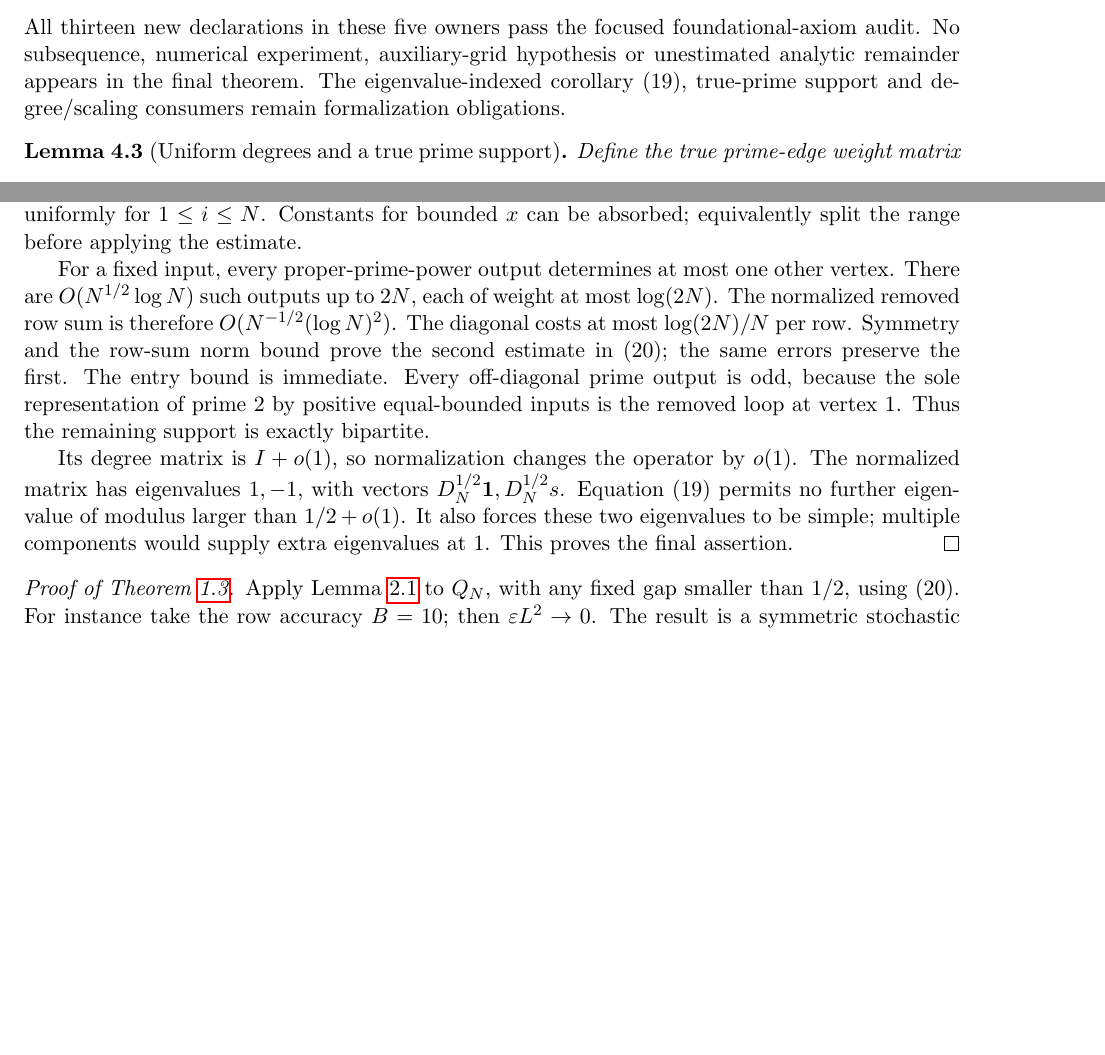
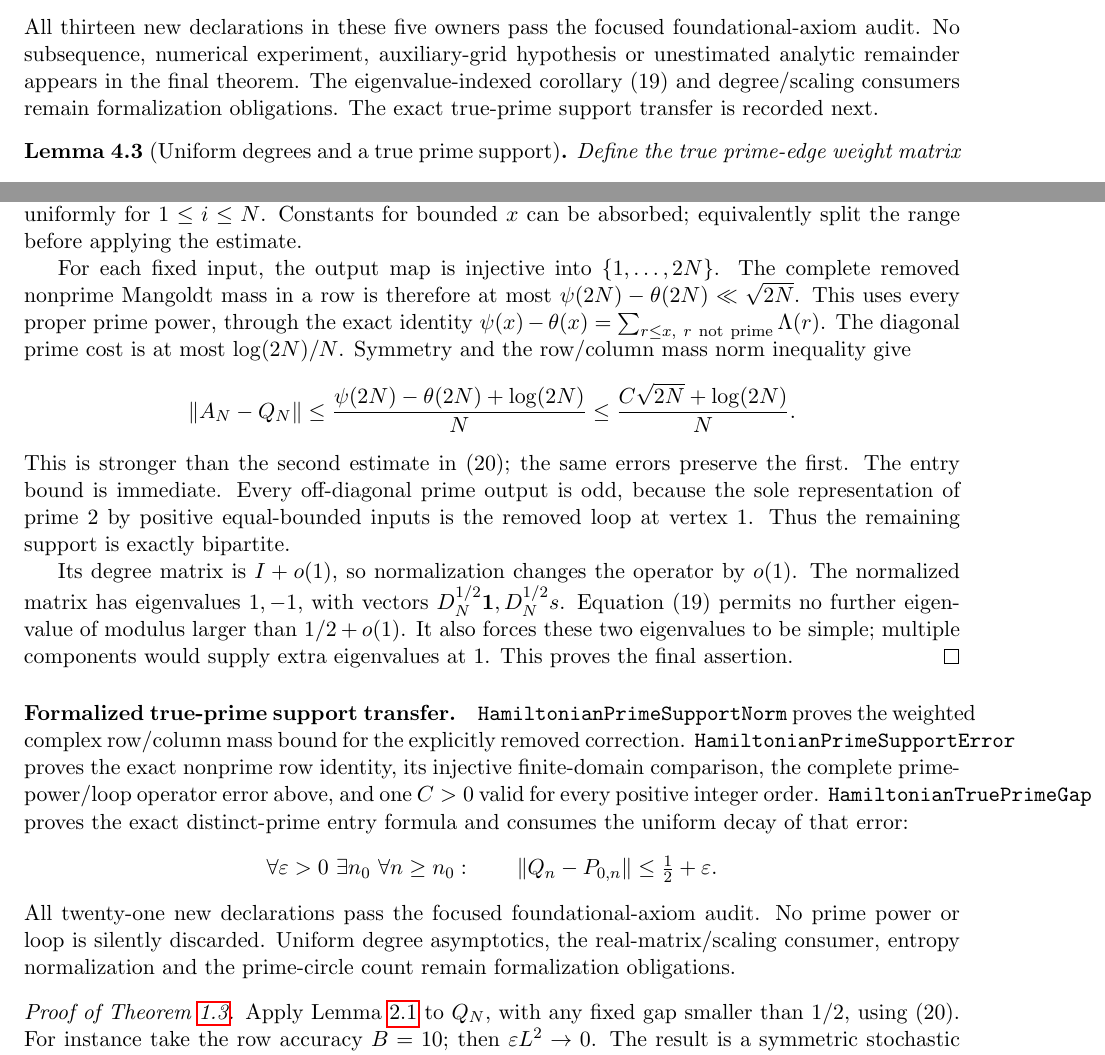
Before and after one commit to kimihiro64/prime-factor-oscillations, a LaTeX paper (paper/weighted-expander-rounding-20261114/main.tex, which reads paper/weighted-expander-rounding-20261114/prime-sum.tex): two parts of pages 10 and 11 of 95, joined at a grey line, cut so that both start at the same text, the shorter picture padded with empty space. Compiled offline with pdfLaTeX.

Commit message:
Prove the complete true-prime support error and actual half-gap

```diff
--- a/paper/weighted-expander-rounding-20261114/prime-sum.tex
+++ b/paper/weighted-expander-rounding-20261114/prime-sum.tex
@@ -245,8 +245,9 @@ the actual integer matrix alone:
 All thirteen new declarations in these five owners pass the focused
 foundational-axiom audit. No subsequence, numerical experiment,
 auxiliary-grid hypothesis or unestimated analytic remainder appears
-in the final theorem. The eigenvalue-indexed corollary (19), true-prime
-support and degree/scaling consumers remain formalization obligations.
+in the final theorem. The eigenvalue-indexed corollary (19) and
+degree/scaling consumers remain formalization obligations.
+The exact true-prime support transfer is recorded next.
 
 \begin{lemma}[Uniform degrees and a true prime support]
 \label{lem:primeweights}
@@ -279,15 +280,21 @@ O_B((\log N)^{-B})\) uniformly for \(1\leq i\leq N\).
 Constants for bounded \(x\) can be absorbed; equivalently
 split the range before applying the estimate.
 
-For a fixed input, every proper-prime-power output
-determines at most one other vertex.
-There are \(O(N^{1/2}\log N)\) such outputs up to \(2N\),
-each of weight at most \(\log(2N)\).
-The normalized removed row sum is therefore
-\(O(N^{-1/2}(\log N)^2)\).
-The diagonal costs at most \(\log(2N)/N\) per row.
-Symmetry and the row-sum norm bound prove the second
-estimate in (20); the same errors preserve the first.
+For each fixed input, the output map is injective into
+\(\{1,\ldots,2N\}\). The complete removed nonprime Mangoldt mass
+in a row is therefore at most
+\(\psi(2N)-\theta(2N)\ll\sqrt{2N}\).
+This uses every proper prime power, through the exact identity
+\(\psi(x)-\theta(x)=\sum_{r\leq x,\ r\ {\rm not\ prime}}\Lambda(r)\).
+The diagonal prime cost is at most \(\log(2N)/N\).
+Symmetry and the row/column mass norm inequality give
+\[
+ \|A_N-Q_N\|\leq
+ \frac{\psi(2N)-\theta(2N)+\log(2N)}N
+ \leq\frac{C\sqrt{2N}+\log(2N)}N.
+\]
+This is stronger than the second estimate in (20);
+the same errors preserve the first.
 The entry bound is immediate.
 Every off-diagonal prime output is odd, because the sole
 representation of prime 2 by positive equal-bounded inputs
@@ -304,6 +311,26 @@ It also forces these two eigenvalues to be simple;
 multiple components would supply extra eigenvalues at 1.
 This proves the final assertion.
 \end{proof}
+
+\paragraph{Formalized true-prime support transfer.}
+\texttt{HamiltonianPrimeSupportNorm} proves the weighted complex
+row/column mass bound for the explicitly removed correction.
+\texttt{HamiltonianPrimeSupportError} proves the exact nonprime
+row identity, its injective finite-domain comparison, the complete
+prime-power/loop operator error above, and one \(C>0\) valid
+for every positive integer order.
+\texttt{HamiltonianTruePrimeGap} proves the exact distinct-prime
+entry formula and consumes the uniform decay of that error:
+\[
+ \forall\varepsilon>0\ \exists n_0\
+ \forall n\geq n_0:\qquad
+       \|Q_n-P_{0,n}\|\leq\tfrac12+\varepsilon .
+\]
+All twenty-one new declarations pass the focused foundational-axiom
+audit. No prime power or loop is silently discarded.
+Uniform degree asymptotics, the real-matrix/scaling consumer,
+entropy normalization and the prime-circle count remain
+formalization obligations.
 
 \begin{proof}[Proof of Theorem~\ref{thm:filz}]
 Apply Lemma~\ref{lem:scaling} to \(Q_N\), with any fixed gap
```
Also changed, not shown: 4 other files.
